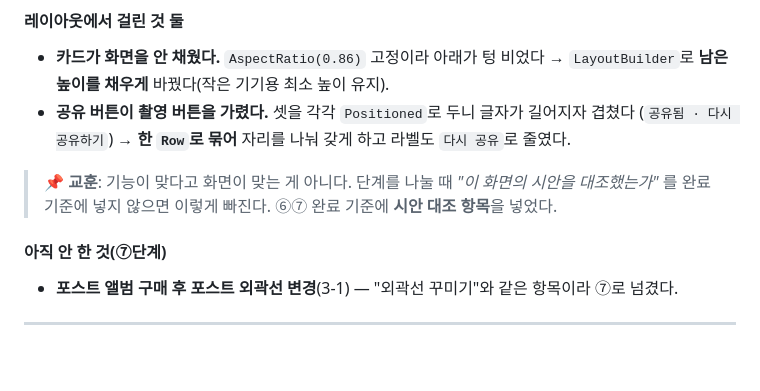
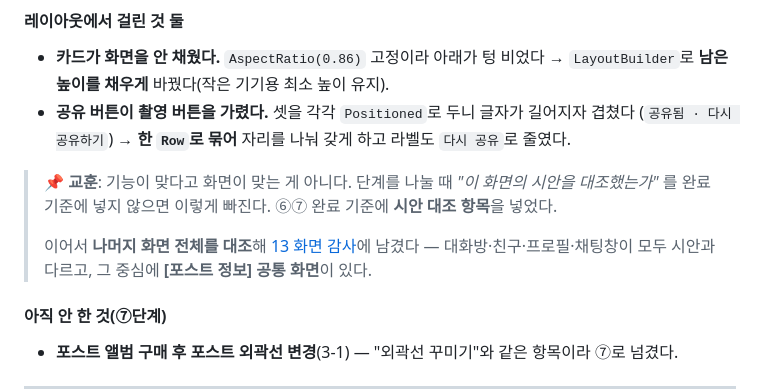
Before and after one commit to BoongLee50/project_chat, a Markdown page: docs/07-work-log.md, the part around the change. Rendered like a GitHub page; blank space fills up the shorter version.

```diff
--- a/docs/07-work-log.md
+++ b/docs/07-work-log.md
@@ -375,6 +375,9 @@ adb shell cmd locale set-app-locales com.example.project_chat --locales ko-KR
 
 > 📌 **교훈**: 기능이 맞다고 화면이 맞는 게 아니다. 단계를 나눌 때 *"이 화면의 시안을 대조했는가"* 를
 > 완료 기준에 넣지 않으면 이렇게 빠진다. ⑥⑦ 완료 기준에 **시안 대조 항목**을 넣었다.
+>
+> 이어서 **나머지 화면 전체를 대조**해 [13 화면 감사](13-screen-audit.md)에 남겼다 —
+> 대화방·친구·프로필·채팅창이 모두 시안과 다르고, 그 중심에 **[포스트 정보] 공통 화면**이 있다.
 
 #### 아직 안 한 것(⑦단계)
 
```
Also changed, not shown: docs/09-next-task-handoff.md (+3 -0 lines), docs/13-screen-audit.md (added, +132 -0 lines).
